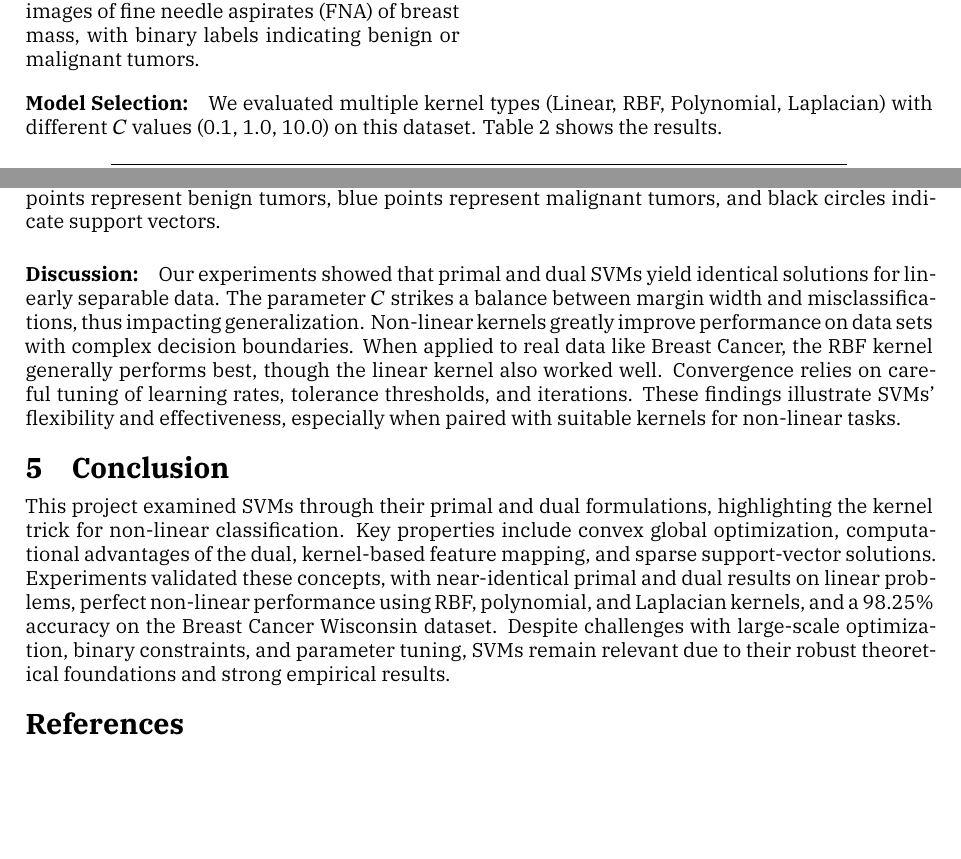
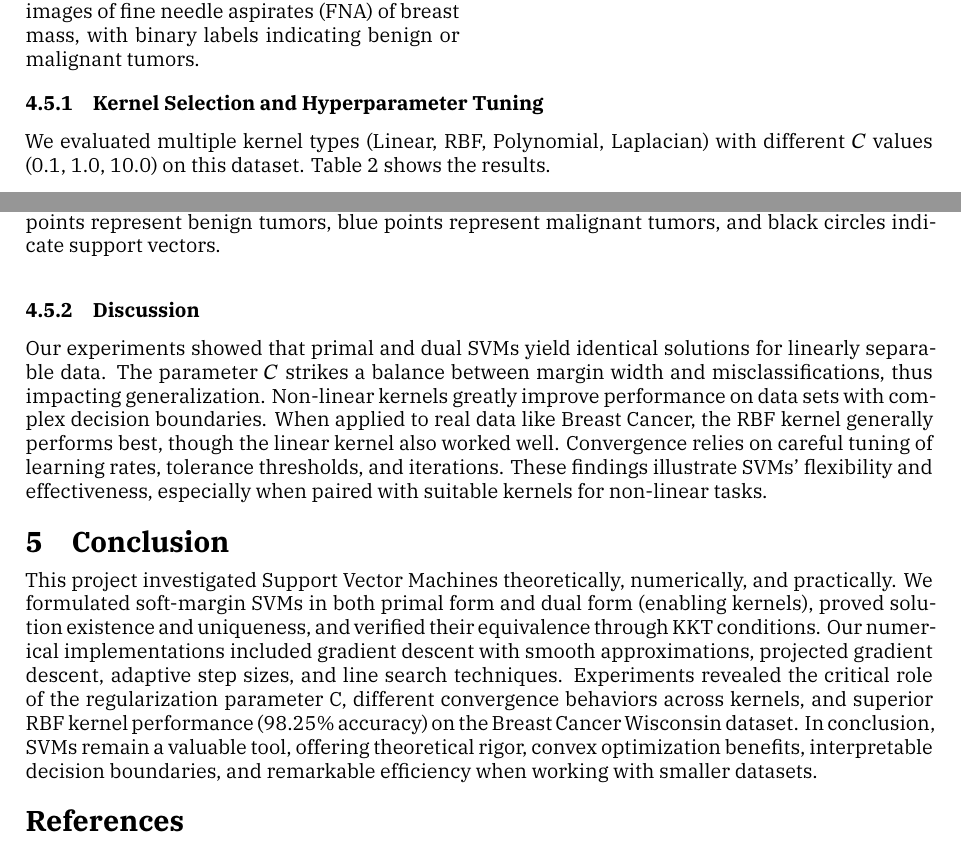
Before and after one commit to TrymSaether/svm-classifier, a LaTeX document (main.tex, which reads chapters/5_experiments_results.tex, chapters/6_conclusion.tex): two parts of pages 12 and 13 of 13 before the commit and two parts of pages 12 and 13 of 14 after it, joined at a grey line, cut so that both start at the same text, the shorter picture padded with empty space. Compiled offline with XeLaTeX; a missing font is replaced by an installed copy or a similar font.

Commit message:
Refactor code structure for improved readability and maintainability

```diff
--- a/chapters/5_experiments_results.tex
+++ b/chapters/5_experiments_results.tex
@@ -83,7 +83,8 @@ This aligns with theory that RBF is usually better-conditioned, while polynomial
 \subsection{Breast Cancer Wisconsin Dataset}
 Finally, we applied our SVM implementation to the Breast Cancer Wisconsin dataset, which contains 30 features computed from digitized images of fine needle aspirates (FNA) of breast mass, with binary labels indicating benign or malignant tumors.
 \vspace{-0.4cm}
-\paragraph{Model Selection:}
+\subsubsection{Kernel Selection and Hyperparameter Tuning}
+\vspace{-0.2cm}
 We evaluated multiple kernel types (Linear, RBF, Polynomial, Laplacian) with different $C$ values (0.1, 1.0, 10.0) on this dataset. Table~\ref{tab:cancer_results} shows the results.
 \begin{table}[H]
     \centering
@@ -108,6 +109,7 @@ The RBF kernel with $C=10.0$ achieved the best test accuracy of 98.25\%. Interes
     \caption{Decision boundary visualization of the Breast Cancer dataset after PCA reduction. Red points represent benign tumors, blue points represent malignant tumors, and black circles indicate support vectors.}
     \label{fig:cancer_pca}
 \end{figure}
-\vspace{-0.4cm}
-\vspace{-0.4cm}
-\paragraph{Discussion:} Our experiments showed that primal and dual SVMs yield identical solutions for linearly separable data. The parameter $C$ strikes a balance between margin width and misclassifications, thus impacting generalization. Non-linear kernels greatly improve performance on data sets with complex decision boundaries. When applied to real data like Breast Cancer, the RBF kernel generally performs best, though the linear kernel also worked well. Convergence relies on careful tuning of learning rates, tolerance thresholds, and iterations. These findings illustrate SVMs’ flexibility and effectiveness, especially when paired with suitable kernels for non-linear tasks.
+\vspace{-0.6cm}
+\subsubsection{Discussion}
+\vspace{-0.2cm}
+Our experiments showed that primal and dual SVMs yield identical solutions for linearly separable data. The parameter $C$ strikes a balance between margin width and misclassifications, thus impacting generalization. Non-linear kernels greatly improve performance on data sets with complex decision boundaries. When applied to real data like Breast Cancer, the RBF kernel generally performs best, though the linear kernel also worked well. Convergence relies on careful tuning of learning rates, tolerance thresholds, and iterations. These findings illustrate SVMs’ flexibility and effectiveness, especially when paired with suitable kernels for non-linear tasks.
--- a/chapters/6_conclusion.tex
+++ b/chapters/6_conclusion.tex
@@ -1,3 +1,5 @@
-\section{Conclusion}\label{chap:conclusion}
+\section{Conclusion}
+\label{chap:conclusion}
 \vspace{-0.4cm}
-This project examined SVMs through their primal and dual formulations, highlighting the kernel trick for non-linear classification. Key properties include convex global optimization, computational advantages of the dual, kernel-based feature mapping, and sparse support-vector solutions. Experiments validated these concepts, with near-identical primal and dual results on linear problems, perfect non-linear performance using RBF, polynomial, and Laplacian kernels, and a 98.25\% accuracy on the Breast Cancer Wisconsin dataset. Despite challenges with large-scale optimization, binary constraints, and parameter tuning, SVMs remain relevant due to their robust theoretical foundations and strong empirical results.
+This project investigated Support Vector Machines theoretically, numerically, and practically. We formulated soft-margin SVMs in both primal form and dual form (enabling kernels), proved solution existence and uniqueness, and verified their equivalence through KKT conditions. Our numerical implementations included gradient descent with smooth approximations, projected gradient descent, adaptive step sizes, and line search techniques. Experiments revealed the critical role of the regularization parameter C, different convergence behaviors across kernels, and superior RBF kernel performance (98.25\% accuracy) on the Breast Cancer Wisconsin dataset.
+In conclusion, SVMs remain a valuable tool, offering theoretical rigor, convex optimization benefits, interpretable decision boundaries, and remarkable efficiency when working with smaller datasets.
```
Also changed, not shown: chapters/3_dual.tex (+2 -2 lines), frontmatter/titlepage.tex (+2 -2 lines), 1 other file.
